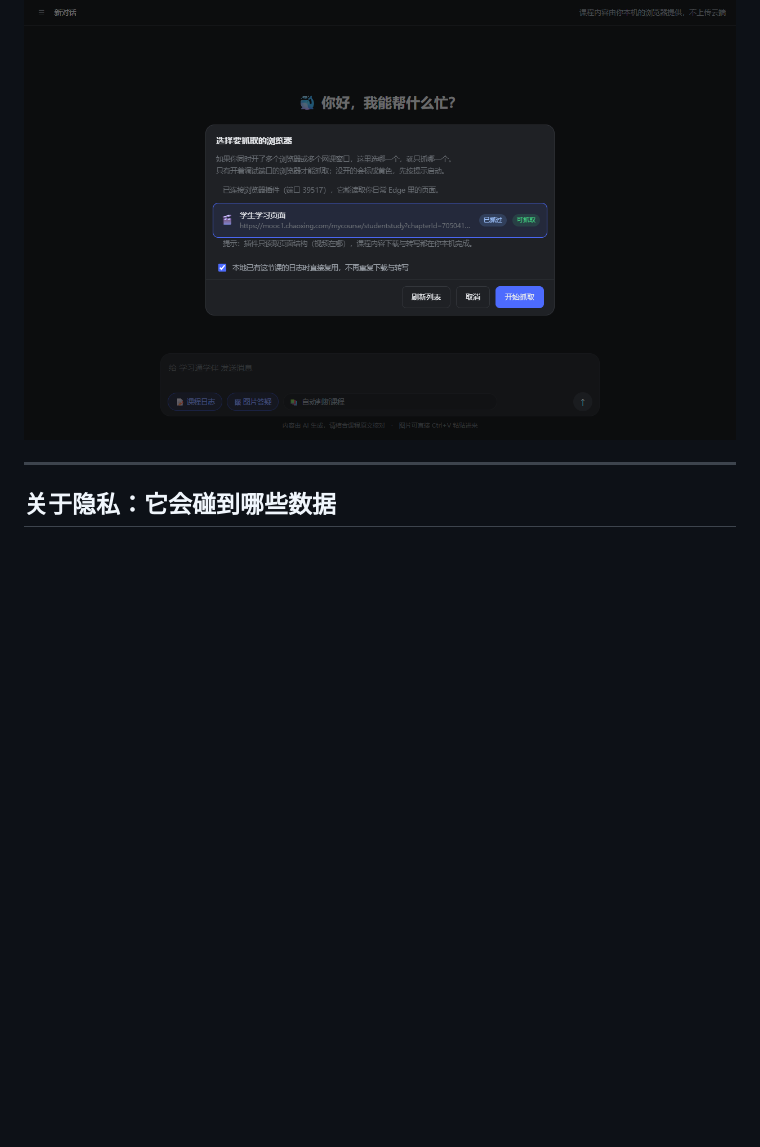
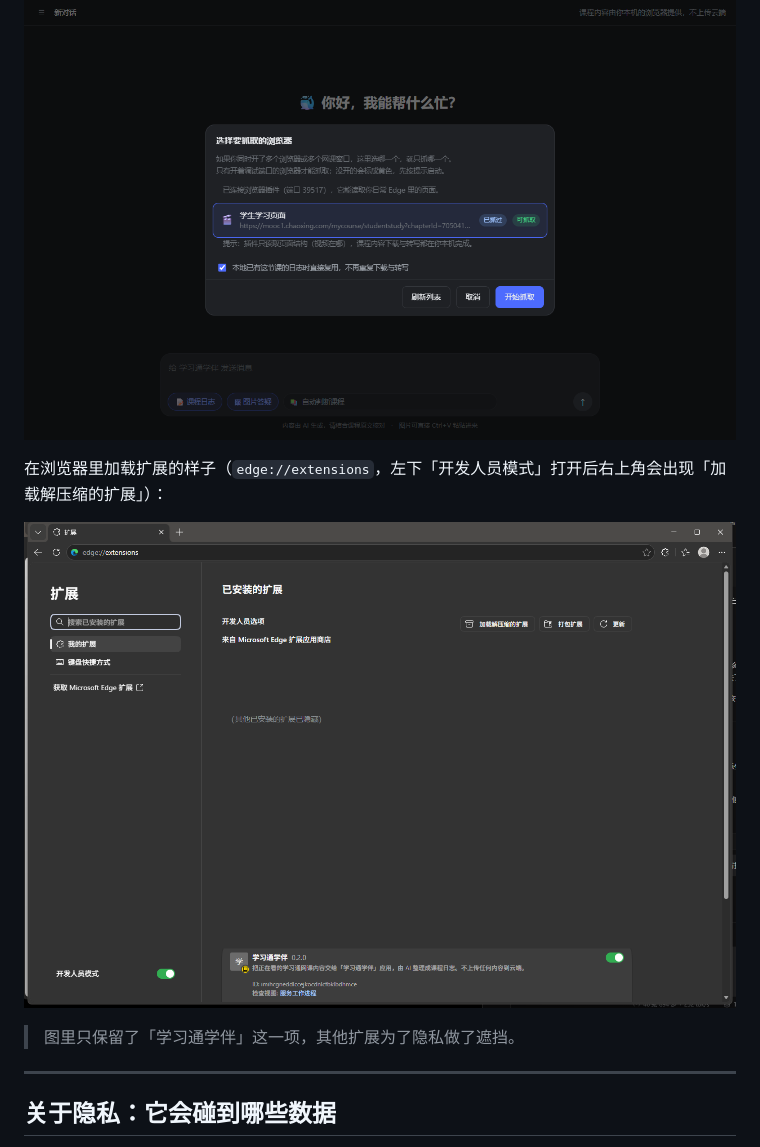
Before and after one commit to qeifb/study-buddy, a Markdown page: README.md, the part around the change printed below. Drawn GitHub-style; pictures changed too: docs/screenshots/04-edge-extensions.png (added); blank space fills up the shorter version.

Commit message:
docs: 补 Edge 加载扩展截图；安装步骤配图

```diff
--- a/README.md
+++ b/README.md
@@ -52,6 +52,12 @@
 选择要抓取的浏览器（会自动识别当前开着的学习通页面）：
 
 ![抓取课程](docs/screenshots/03-capture.png)
+
+在浏览器里加载扩展的样子（`edge://extensions`，左下「开发人员模式」打开后右上角会出现「加载解压缩的扩展」）：
+
+![加载扩展](docs/screenshots/04-edge-extensions.png)
+
+> 图里只保留了「学习通学伴」这一项，其他扩展为了隐私做了遮挡。
 
 ---
 
```
Also changed, not shown: other parts of README.md (+4 -0 lines).
